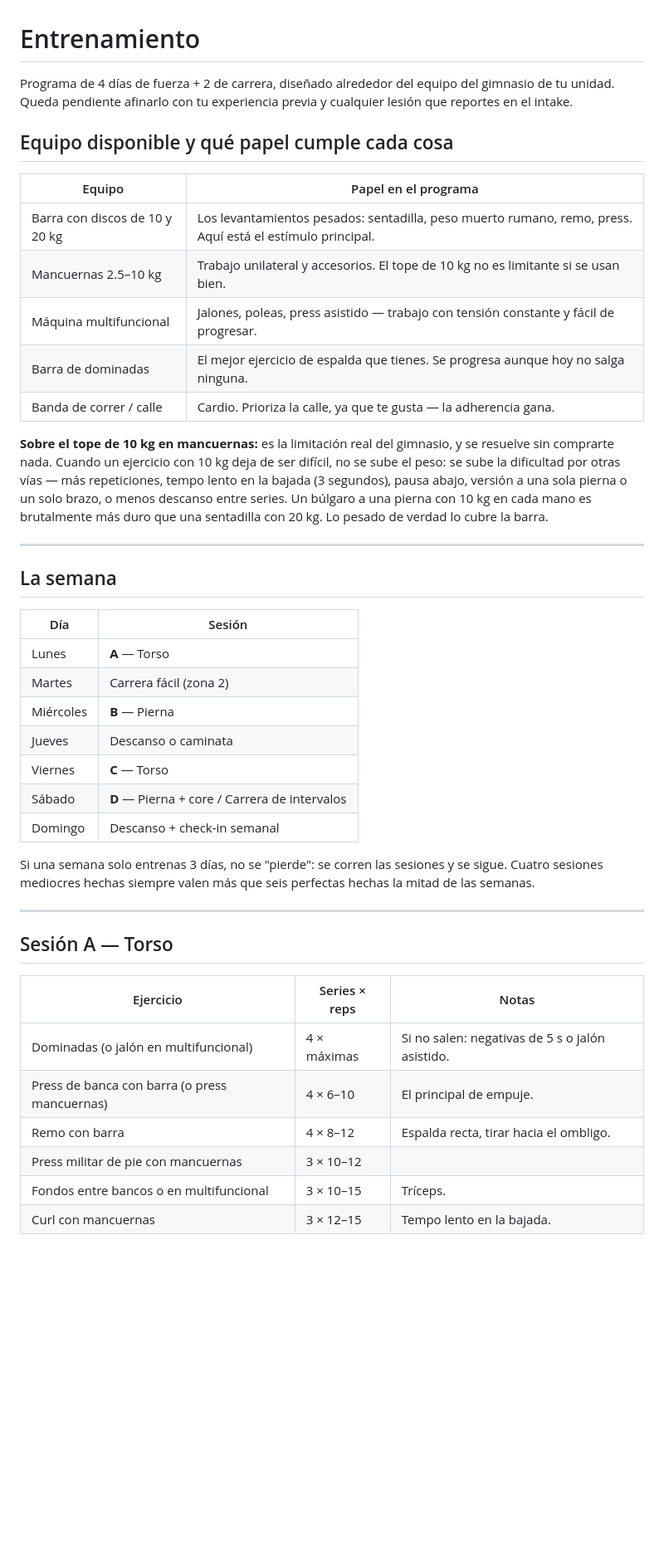
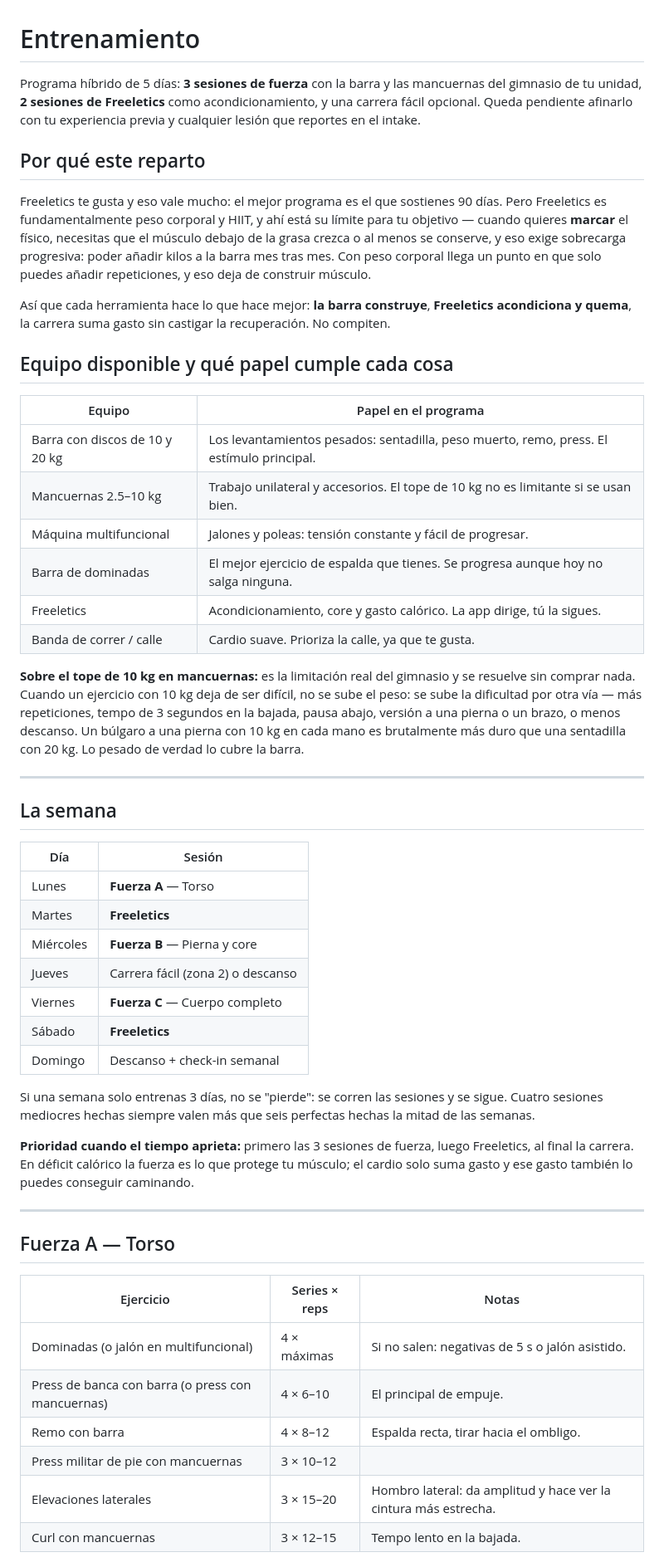
Before and after one commit to jander626/FitFood, a Markdown page: coaching/entrenamiento.md, the part around one of its changes. Shown at 83% size. Drawn GitHub-style; blank space fills up the shorter version.

```diff
--- a/coaching/entrenamiento.md
+++ b/coaching/entrenamiento.md
@@ -1,18 +1,25 @@
 # Entrenamiento
 
-Programa de 4 días de fuerza + 2 de carrera, diseñado alrededor del equipo del gimnasio de tu unidad. Queda pendiente afinarlo con tu experiencia previa y cualquier lesión que reportes en el intake.
+Programa híbrido de 5 días: **3 sesiones de fuerza** con la barra y las mancuernas del gimnasio de tu unidad, **2 sesiones de Freeletics** como acondicionamiento, y una carrera fácil opcional. Queda pendiente afinarlo con tu experiencia previa y cualquier lesión que reportes en el intake.
+
+## Por qué este reparto
+
+Freeletics te gusta y eso vale mucho: el mejor programa es el que sostienes 90 días. Pero Freeletics es fundamentalmente peso corporal y HIIT, y ahí está su límite para tu objetivo — cuando quieres **marcar** el físico, necesitas que el músculo debajo de la grasa crezca o al menos se conserve, y eso exige sobrecarga progresiva: poder añadir kilos a la barra mes tras mes. Con peso corporal llega un punto en que solo puedes añadir repeticiones, y eso deja de construir músculo.
+
+Así que cada herramienta hace lo que hace mejor: **la barra construye**, **Freeletics acondiciona y quema**, la carrera suma gasto sin castigar la recuperación. No compiten.
 
 ## Equipo disponible y qué papel cumple cada cosa
 
 | Equipo | Papel en el programa |
 |--------|---------------------|
-| Barra con discos de 10 y 20 kg | Los levantamientos pesados: sentadilla, peso muerto rumano, remo, press. Aquí está el estímulo principal. |
+| Barra con discos de 10 y 20 kg | Los levantamientos pesados: sentadilla, peso muerto, remo, press. El estímulo principal. |
 | Mancuernas 2.5–10 kg | Trabajo unilateral y accesorios. El tope de 10 kg no es limitante si se usan bien. |
-| Máquina multifuncional | Jalones, poleas, press asistido — trabajo con tensión constante y fácil de progresar. |
+| Máquina multifuncional | Jalones y poleas: tensión constante y fácil de progresar. |
 | Barra de dominadas | El mejor ejercicio de espalda que tienes. Se progresa aunque hoy no salga ninguna. |
-| Banda de correr / calle | Cardio. Prioriza la calle, ya que te gusta — la adherencia gana. |
+| Freeletics | Acondicionamiento, core y gasto calórico. La app dirige, tú la sigues. |
+| Banda de correr / calle | Cardio suave. Prioriza la calle, ya que te gusta. |
 
-**Sobre el tope de 10 kg en mancuernas:** es la limitación real del gimnasio, y se resuelve sin comprarte nada. Cuando un ejercicio con 10 kg deja de ser difícil, no se sube el peso: se sube la dificultad por otras vías — más repeticiones, tempo lento en la bajada (3 segundos), pausa abajo, versión a una sola pierna o un solo brazo, o menos descanso entre series. Un búlgaro a una pierna con 10 kg en cada mano es brutalmente más duro que una sentadilla con 20 kg. Lo pesado de verdad lo cubre la barra.
+**Sobre el tope de 10 kg en mancuernas:** es la limitación real del gimnasio y se resuelve sin comprar nada. Cuando un ejercicio con 10 kg deja de ser difícil, no se sube el peso: se sube la dificultad por otra vía — más repeticiones, tempo de 3 segundos en la bajada, pausa abajo, versión a una pierna o un brazo, o menos descanso. Un búlgaro a una pierna con 10 kg en cada mano es brutalmente más duro que una sentadilla con 20 kg. Lo pesado de verdad lo cubre la barra.
 
 ---
 
@@ -20,26 +27,28 @@ Programa de 4 días de fuerza + 2 de carrera, diseñado alrededor del equipo del
 
 | Día | Sesión |
 |-----|--------|
-| Lunes | **A** — Torso |
-| Martes | Carrera fácil (zona 2) |
-| Miércoles | **B** — Pierna |
-| Jueves | Descanso o caminata |
-| Viernes | **C** — Torso |
-| Sábado | **D** — Pierna + core / Carrera de intervalos |
+| Lunes | **Fuerza A** — Torso |
+| Martes | **Freeletics** |
+| Miércoles | **Fuerza B** — Pierna y core |
+| Jueves | Carrera fácil (zona 2) o descanso |
+| Viernes | **Fuerza C** — Cuerpo completo |
+| Sábado | **Freeletics** |
 | Domingo | Descanso + check-in semanal |
 
 Si una semana solo entrenas 3 días, no se "pierde": se corren las sesiones y se sigue. Cuatro sesiones mediocres hechas siempre valen más que seis perfectas hechas la mitad de las semanas.
 
+**Prioridad cuando el tiempo aprieta:** primero las 3 sesiones de fuerza, luego Freeletics, al final la carrera. En déficit calórico la fuerza es lo que protege tu músculo; el cardio solo suma gasto y ese gasto también lo puedes conseguir caminando.
+
 ---
 
-## Sesión A — Torso
+## Fuerza A — Torso
 
 | Ejercicio | Series × reps | Notas |
 |-----------|--------------|-------|
 | Dominadas (o jalón en multifuncional) | 4 × máximas | Si no salen: negativas de 5 s o jalón asistido. |
-| Press de banca con barra (o press mancuernas) | 4 × 6–10 | El principal de empuje. |
+| Press de banca con barra (o press con mancuernas) | 4 × 6–10 | El principal de empuje. |
 | Remo con barra | 4 × 8–12 | Espalda recta, tirar hacia el ombligo. |
 | Press militar de pie con mancuernas | 3 × 10–12 | |
-| Fondos entre bancos o en multifuncional | 3 × 10–15 | Tríceps. |
+| Elevaciones laterales | 3 × 15–20 | Hombro lateral: da amplitud y hace ver la cintura más estrecha. |
 | Curl con mancuernas | 3 × 12–15 | Tempo lento en la bajada. |
 
```
Also changed, not shown: other parts of coaching/entrenamiento.md (+24 -26 lines), coaching/integraciones.md (added, +76 -0 lines).
